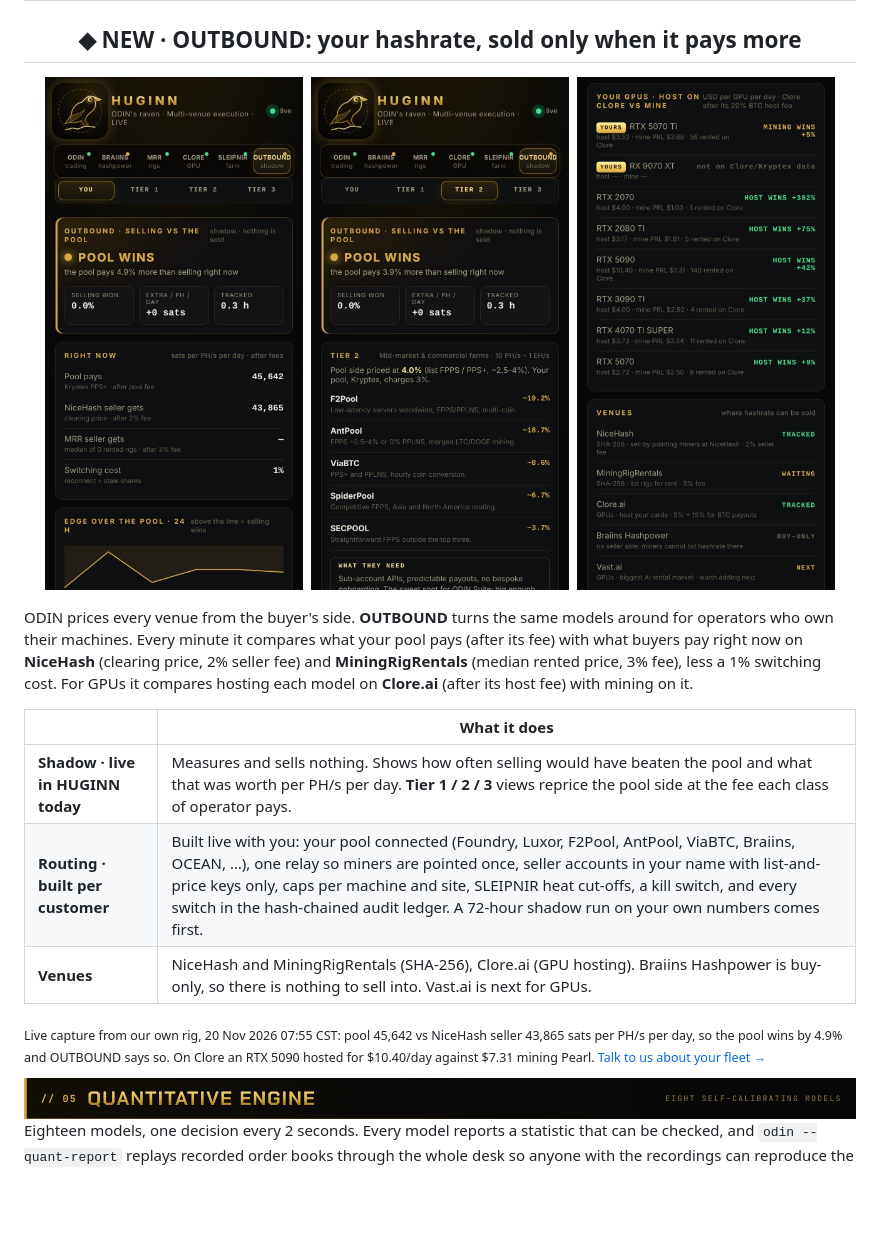
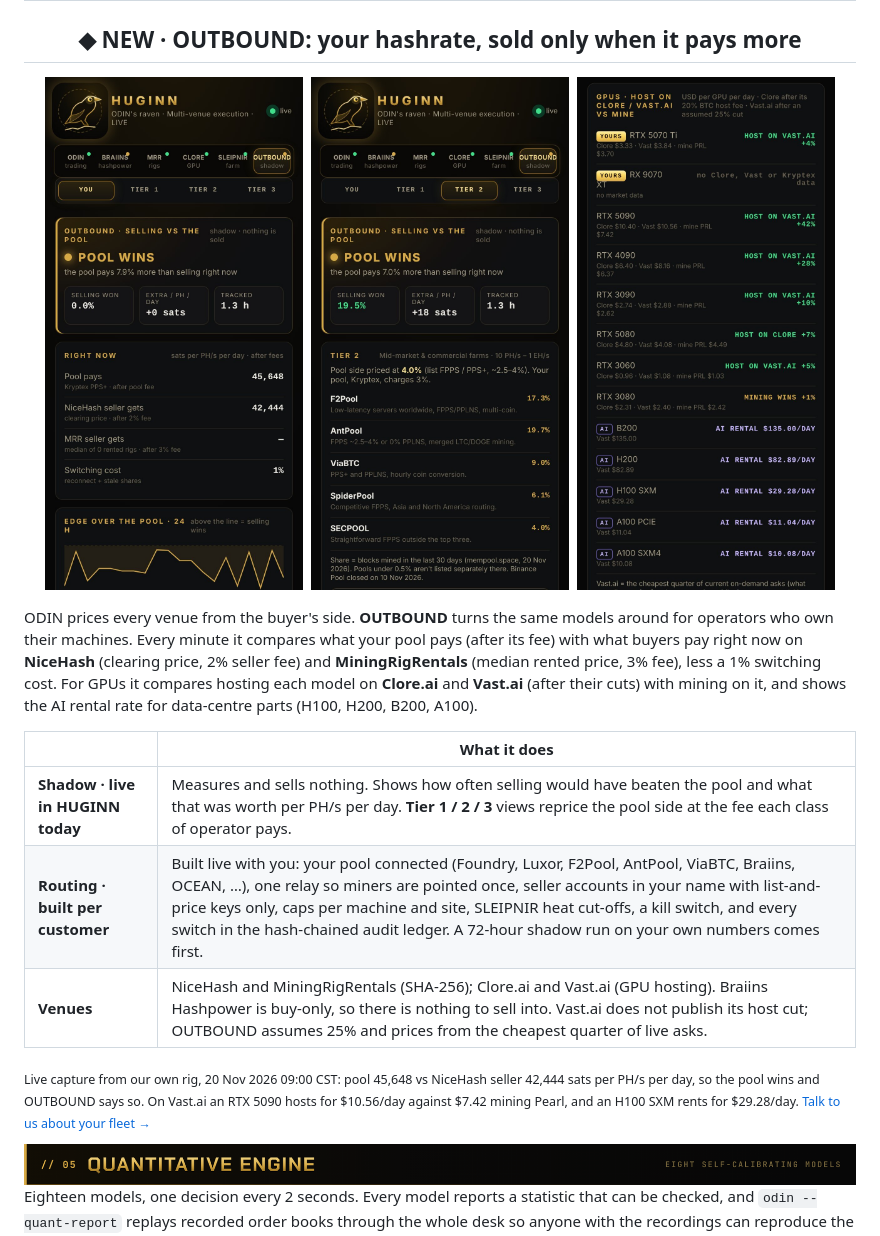
Before and after one commit to asgardhashworks/odin-suite-releases, a Markdown page: README.md, the part around the change. Rendered like a GitHub page; pictures changed too: assets/outbound-gpu.jpg, assets/outbound-t2.jpg, assets/outbound-you.jpg; blank space fills up the shorter version.

Commit message:
ODIN Suite 1.4: multi-venue execution engine (NiceHash, Braiins, MRR, Clore.ai), bid-aware GPU spot pricing, ten-model engine, black and gold site, PDFs and commercial

```diff
--- a/README.md
+++ b/README.md
@@ -93,15 +93,15 @@ Each venue connects through an adapter that translates its native instrument (or
   <img src="assets/outbound-gpu.jpg" alt="HUGINN OUTBOUND GPUs: hosting on Clore vs mining, per model" width="31%">
 </p>
 
-ODIN prices every venue from the buyer's side. **OUTBOUND** turns the same models around for operators who own their machines. Every minute it compares what your pool pays (after its fee) with what buyers pay right now on **NiceHash** (clearing price, 2% seller fee) and **MiningRigRentals** (median rented price, 3% fee), less a 1% switching cost. For GPUs it compares hosting each model on **Clore.ai** (after its host fee) with mining on it.
+ODIN prices every venue from the buyer's side. **OUTBOUND** turns the same models around for operators who own their machines. Every minute it compares what your pool pays (after its fee) with what buyers pay right now on **NiceHash** (clearing price, 2% seller fee) and **MiningRigRentals** (median rented price, 3% fee), less a 1% switching cost. For GPUs it compares hosting each model on **Clore.ai** and **Vast.ai** (after their cuts) with mining on it, and shows the AI rental rate for data-centre parts (H100, H200, B200, A100).
 
 | | What it does |
 | --- | --- |
 | **Shadow · live in HUGINN today** | Measures and sells nothing. Shows how often selling would have beaten the pool and what that was worth per PH/s per day. **Tier 1 / 2 / 3** views reprice the pool side at the fee each class of operator pays. |
 | **Routing · built per customer** | Built live with you: your pool connected (Foundry, Luxor, F2Pool, AntPool, ViaBTC, Braiins, OCEAN, …), one relay so miners are pointed once, seller accounts in your name with list-and-price keys only, caps per machine and site, SLEIPNIR heat cut-offs, a kill switch, and every switch in the hash-chained audit ledger. A 72-hour shadow run on your own numbers comes first. |
-| **Venues** | NiceHash and MiningRigRentals (SHA-256), Clore.ai (GPU hosting). Braiins Hashpower is buy-only, so there is nothing to sell into. Vast.ai is next for GPUs. |
+| **Venues** | NiceHash and MiningRigRentals (SHA-256); Clore.ai and Vast.ai (GPU hosting). Braiins Hashpower is buy-only, so there is nothing to sell into. Vast.ai does not publish its host cut; OUTBOUND assumes 25% and prices from the cheapest quarter of live asks. |
 
-<sub>Live capture from our own rig, 20 Nov 2026 07:55 CST: pool 45,642 vs NiceHash seller 43,865 sats per PH/s per day, so the pool wins by 4.9% and OUTBOUND says so. On Clore an RTX 5090 hosted for $10.40/day against $7.31 mining Pearl. <a href="https://asgardhashworks.github.io/odin-suite-releases/#outbound">Talk to us about your fleet →</a></sub>
+<sub>Live capture from our own rig, 20 Nov 2026 09:00 CST: pool 45,648 vs NiceHash seller 42,444 sats per PH/s per day, so the pool wins and OUTBOUND says so. On Vast.ai an RTX 5090 hosts for $10.56/day against $7.42 mining Pearl, and an H100 SXM rents for $29.28/day. <a href="https://asgardhashworks.github.io/odin-suite-releases/#outbound">Talk to us about your fleet →</a></sub>
 
 <img src="assets/h05.png" alt="05 Quantitative engine" width="100%">
 
```
Also changed, not shown: media/huginn-outbound-gpu.jpg, media/huginn-outbound-t2.jpg, media/huginn-outbound-you.jpg, 1 other file.
